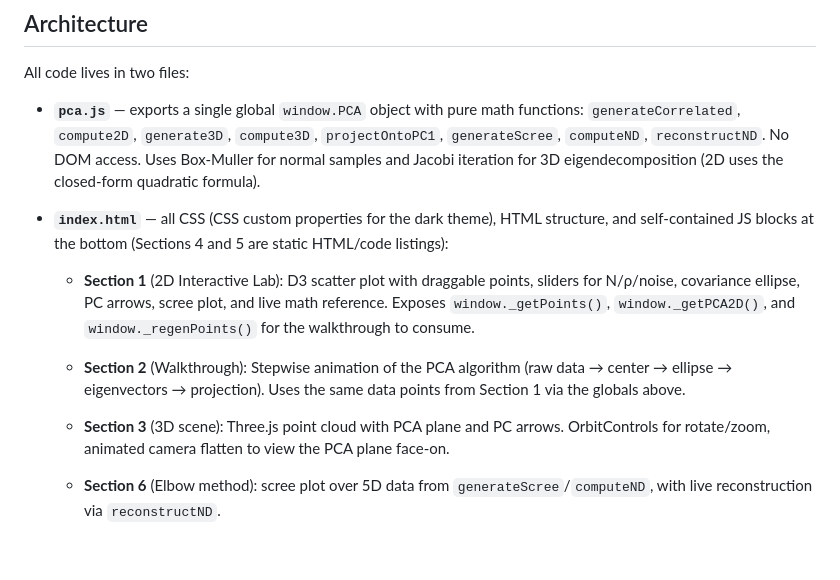
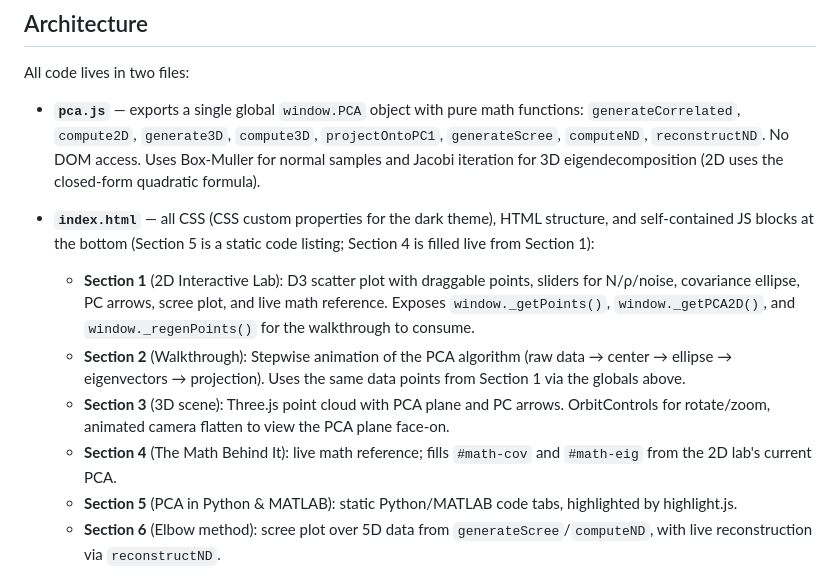
Before and after one commit to kuod/pca-intro, a Markdown page: CLAUDE.md, the part around the change. Rendered like a GitHub page; blank space fills up the shorter version.

Commit message:
Correct Section 4/5 architecture notes (#12)
Refs #12

Co-Authored-By: Claude Sonnet 5.5 <noreply@anthropic.com>

```diff
--- a/CLAUDE.md
+++ b/CLAUDE.md
@@ -26,11 +26,12 @@ All code lives in two files:
 
 - **`pca.js`** — exports a single global `window.PCA` object with pure math functions: `generateCorrelated`, `compute2D`, `generate3D`, `compute3D`, `projectOntoPC1`, `generateScree`, `computeND`, `reconstructND`. No DOM access. Uses Box-Muller for normal samples and Jacobi iteration for 3D eigendecomposition (2D uses the closed-form quadratic formula).
 
-- **`index.html`** — all CSS (CSS custom properties for the dark theme), HTML structure, and self-contained JS blocks at the bottom (Sections 4 and 5 are static HTML/code listings):
+- **`index.html`** — all CSS (CSS custom properties for the dark theme), HTML structure, and self-contained JS blocks at the bottom (Section 5 is a static code listing; Section 4 is filled live from Section 1):
   - **Section 1** (2D Interactive Lab): D3 scatter plot with draggable points, sliders for N/ρ/noise, covariance ellipse, PC arrows, scree plot, and live math reference. Exposes `window._getPoints()`, `window._getPCA2D()`, and `window._regenPoints()` for the walkthrough to consume.
   - **Section 2** (Walkthrough): Stepwise animation of the PCA algorithm (raw data → center → ellipse → eigenvectors → projection). Uses the same data points from Section 1 via the globals above.
   - **Section 3** (3D scene): Three.js point cloud with PCA plane and PC arrows. OrbitControls for rotate/zoom, animated camera flatten to view the PCA plane face-on.
-
+  - **Section 4** (The Math Behind It): live math reference; fills `#math-cov` and `#math-eig` from the 2D lab's current PCA.
+  - **Section 5** (PCA in Python & MATLAB): static Python/MATLAB code tabs, highlighted by highlight.js.
   - **Section 6** (Elbow method): scree plot over 5D data from `generateScree`/`computeND`, with live reconstruction via `reconstructND`.
 
 Libraries are loaded from jsDelivr (no local copies). The stylesheet is in `<head>`; the scripts are at the bottom of `index.html`, before `pca.js`:
```
